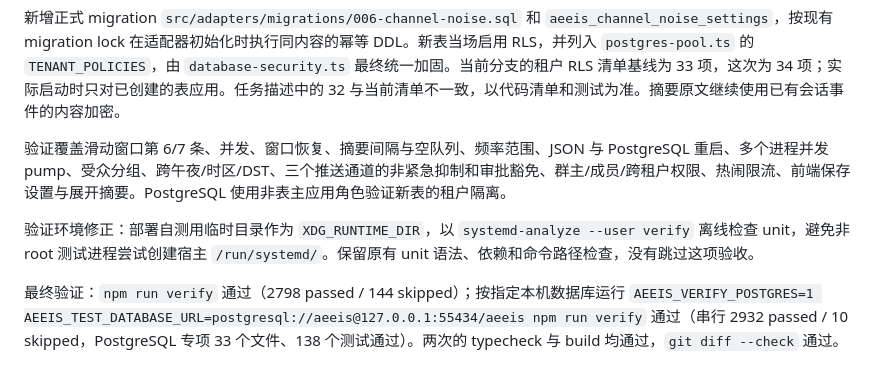
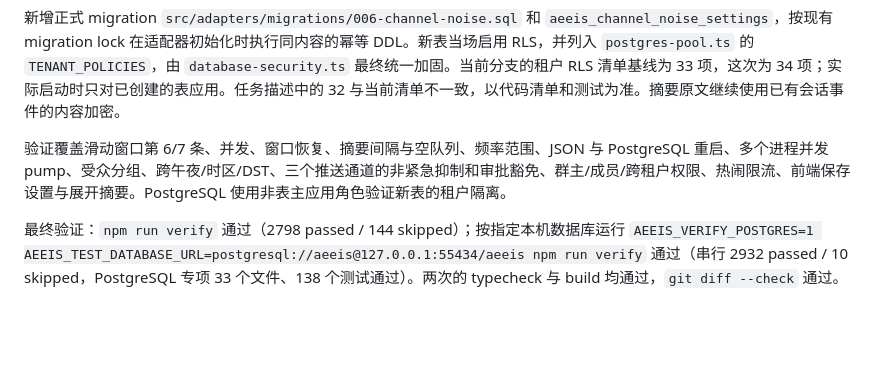
Before and after one commit to x2v-co/aeeis, a Markdown page: docs/implementation-status.md, the part around the change. Drawn GitHub-style; blank space fills up the shorter version.

Commit message:
docs: 实现状态去掉不在本 PR 的部署自测说明

```diff
--- a/docs/implementation-status.md
+++ b/docs/implementation-status.md
@@ -474,6 +474,4 @@ AEEIS 现在支持 Web、CLI、桌面或移动端共享同一 Principal 的设
 
 验证覆盖滑动窗口第 6/7 条、并发、窗口恢复、摘要间隔与空队列、频率范围、JSON 与 PostgreSQL 重启、多个进程并发 pump、受众分组、跨午夜/时区/DST、三个推送通道的非紧急抑制和审批豁免、群主/成员/跨租户权限、热闹限流、前端保存设置与展开摘要。PostgreSQL 使用非表主应用角色验证新表的租户隔离。
 
-验证环境修正：部署自测用临时目录作为 `XDG_RUNTIME_DIR`，以 `systemd-analyze --user verify` 离线检查 unit，避免非 root 测试进程尝试创建宿主 `/run/systemd/`。保留原有 unit 语法、依赖和命令路径检查，没有跳过这项验收。
-
 最终验证：`npm run verify` 通过（2798 passed / 144 skipped）；按指定本机数据库运行 `AEEIS_VERIFY_POSTGRES=1 AEEIS_TEST_DATABASE_URL=postgresql://aeeis@127.0.0.1:55434/aeeis npm run verify` 通过（串行 2932 passed / 10 skipped，PostgreSQL 专项 33 个文件、138 个测试通过）。两次的 typecheck 与 build 均通过，`git diff --check` 通过。
```
